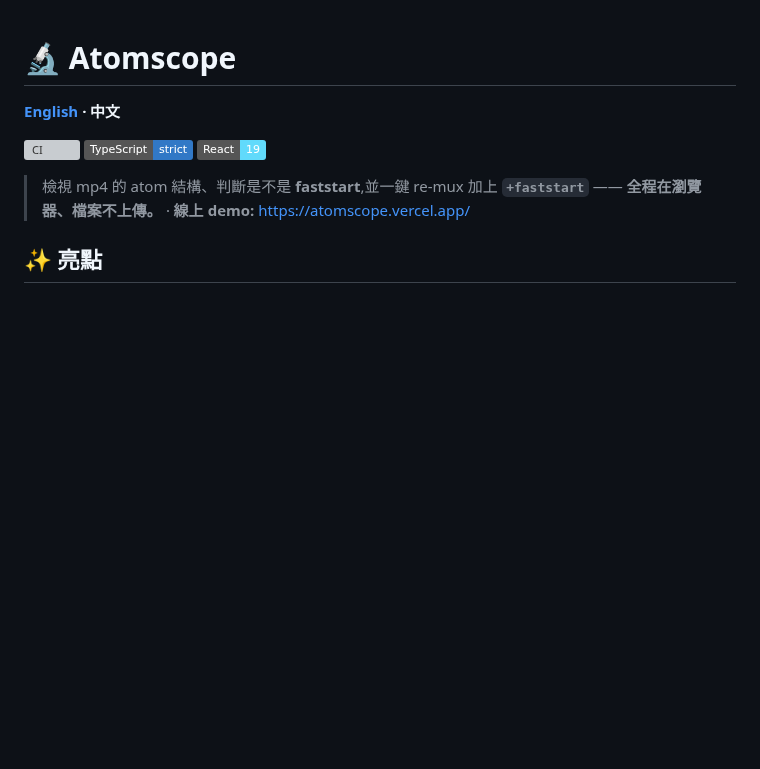
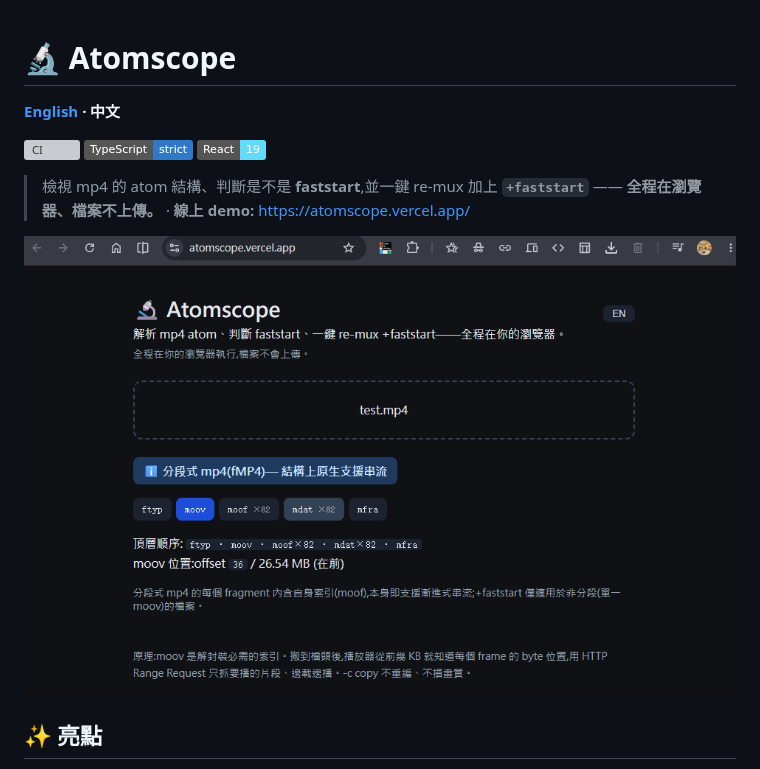
Before and after one commit to RemyJerrie1/AtomProbe, a Markdown page: README.zh-TW.md, the part around the change. Drawn GitHub-style; pictures changed too: docs/screen.png (added); badges without logos; blank space fills up the shorter version; grey boxes are pictures that could not be loaded.

Commit message:
docs(readme): add screenshot to both READMEs
Co-Authored-By: Claude Opus 4.8 (1M context) <noreply@anthropic.com>

```diff
--- a/README.zh-TW.md
+++ b/README.zh-TW.md
@@ -7,6 +7,8 @@
 ![React](https://img.shields.io/badge/React-19-61dafb)
 
 > 檢視 mp4 的 atom 結構、判斷是不是 **faststart**,並一鍵 re-mux 加上 **`+faststart`** —— **全程在瀏覽器、檔案不上傳。** · **線上 demo:** <https://atomscope.vercel.app/>
+
+![Atomscope 解析一支分段式 mp4 —— atom 分組、faststart 判定、moov 位置](docs/screen.png)
 
 ## ✨ 亮點
 
```
Also changed, not shown: README.md (+2 -0 lines).
